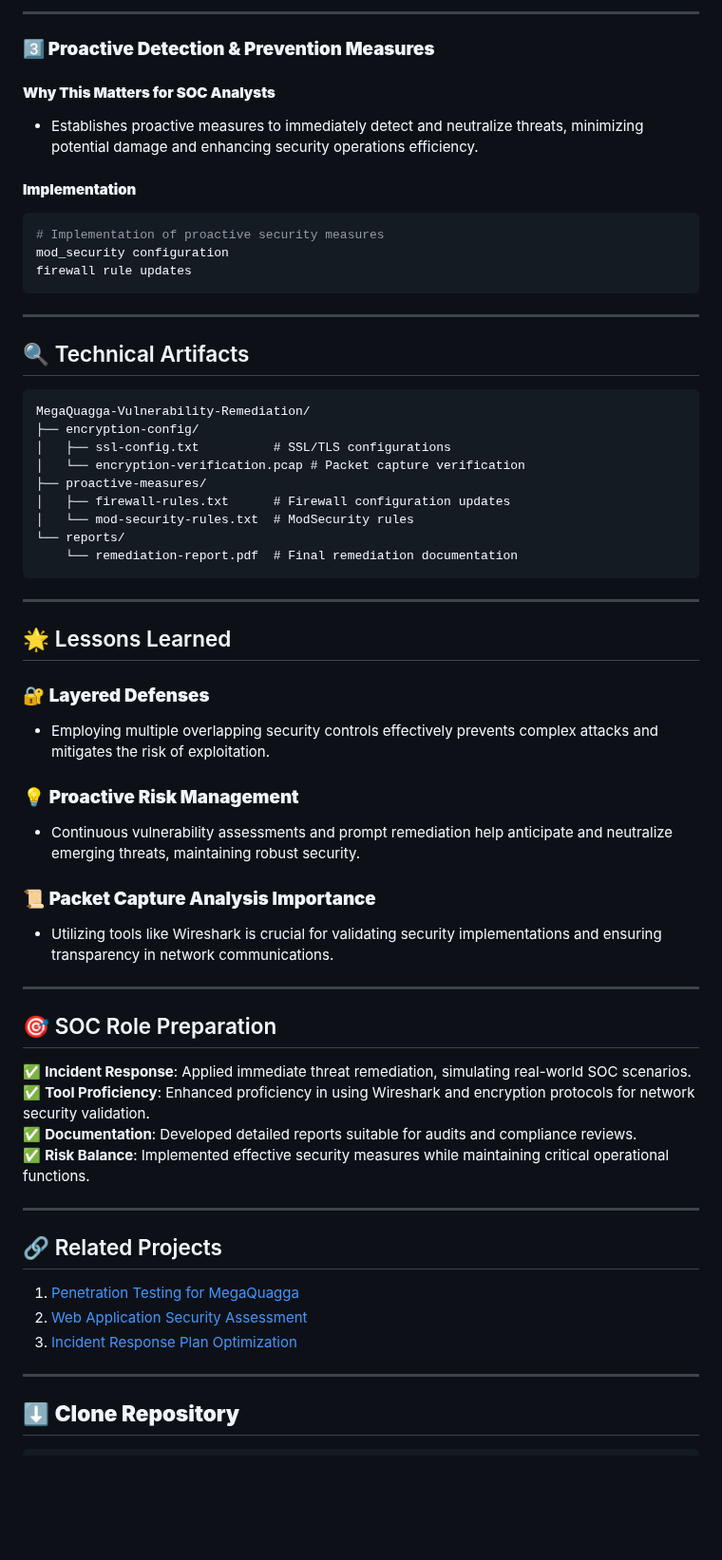
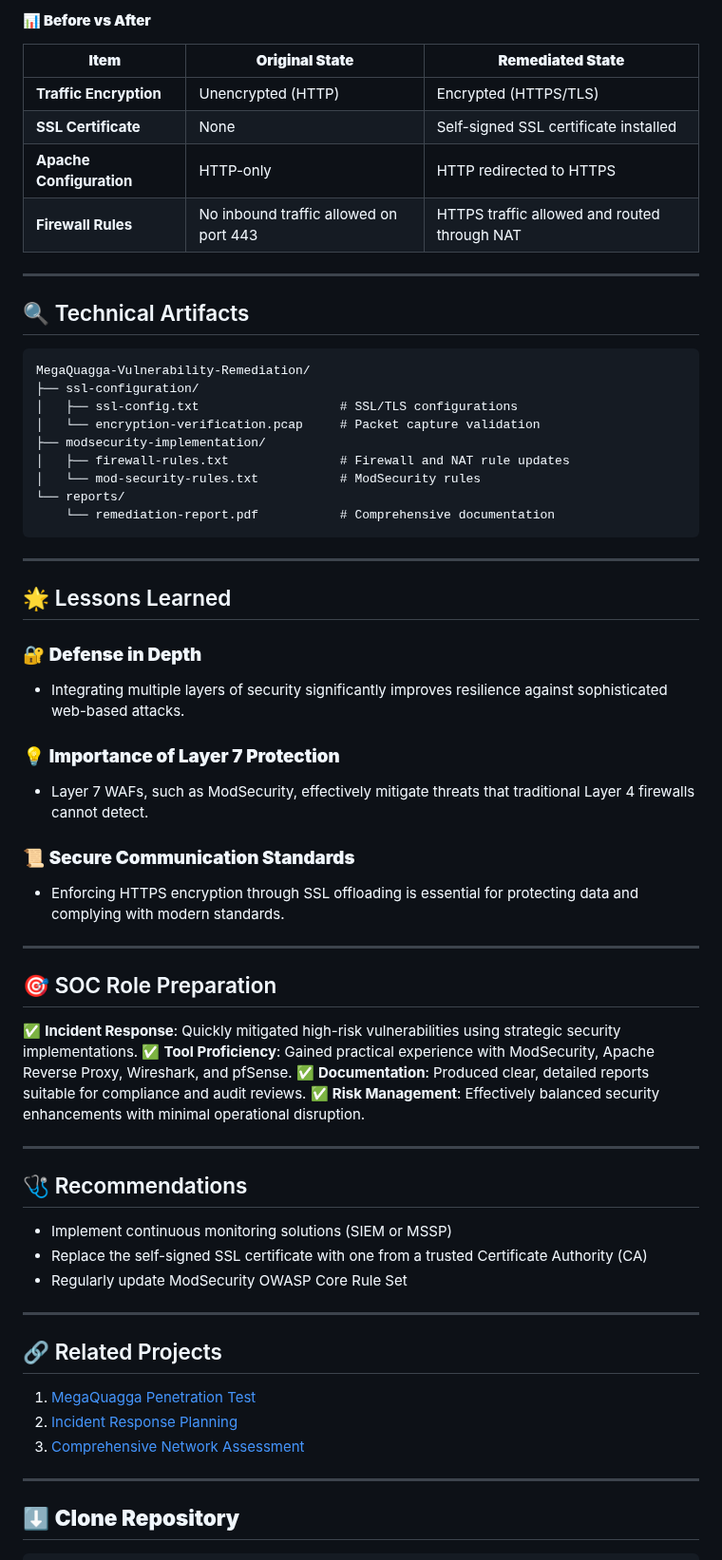
Before and after one commit to EnoMada/EnoMada, a Markdown page: projects/Vulnerability Remediation for MegaQuagga.md, the part around one of its changes. Shown at 95% size. GitHub-like rendering; blank space fills up the shorter version.

````diff
--- a/projects/Vulnerability Remediation for MegaQuagga.md
+++ b/projects/Vulnerability Remediation for MegaQuagga.md
@@ -48,18 +59,12 @@ wpscan --url www.megaquagga.local
 ```
 
----
-
-### **3️⃣ Proactive Detection & Prevention Measures**
-
-#### **Why This Matters for SOC Analysts**
-- Establishes proactive measures to immediately detect and neutralize threats, minimizing potential damage and enhancing security operations efficiency.
-
-#### **Implementation**
-```bash
-# Implementation of proactive security measures
-mod_security configuration
-firewall rule updates
-```
+#### **📊 Before vs After**
+| **Item**                | **Original State**                             | **Remediated State**                                 |
+|-------------------------|------------------------------------------------|------------------------------------------------------|
+| **Traffic Encryption**  | Unencrypted (HTTP)                             | Encrypted (HTTPS/TLS)                                |
+| **SSL Certificate**     | None                                           | Self-signed SSL certificate installed                |
+| **Apache Configuration**| HTTP-only                                      | HTTP redirected to HTTPS                             |
+| **Firewall Rules**      | No inbound traffic allowed on port 443         | HTTPS traffic allowed and routed through NAT         |
 
 ---
 
@@ -67,45 +72,53 @@ firewall rule updates
 
 ```plaintext
 MegaQuagga-Vulnerability-Remediation/
-├── encryption-config/
-│   ├── ssl-config.txt          # SSL/TLS configurations
-│   └── encryption-verification.pcap # Packet capture verification
-├── proactive-measures/
-│   ├── firewall-rules.txt      # Firewall configuration updates
-│   └── mod-security-rules.txt  # ModSecurity rules
+├── ssl-configuration/
+│   ├── ssl-config.txt                   # SSL/TLS configurations
+│   └── encryption-verification.pcap     # Packet capture validation
+├── modsecurity-implementation/
+│   ├── firewall-rules.txt               # Firewall and NAT rule updates
+│   └── mod-security-rules.txt           # ModSecurity rules
 └── reports/
-    └── remediation-report.pdf  # Final remediation documentation
+    └── remediation-report.pdf           # Comprehensive documentation
 ```
 
 ---
 
 ## 🌟 Lessons Learned
 
-### 🔐 **Layered Defenses**
-- Employing multiple overlapping security controls effectively prevents complex attacks and mitigates the risk of exploitation.
+### 🔐 **Defense in Depth**
+- Integrating multiple layers of security significantly improves resilience against sophisticated web-based attacks.
 
-### 💡 **Proactive Risk Management**
-- Continuous vulnerability assessments and prompt remediation help anticipate and neutralize emerging threats, maintaining robust security.
+### 💡 **Importance of Layer 7 Protection**
+- Layer 7 WAFs, such as ModSecurity, effectively mitigate threats that traditional Layer 4 firewalls cannot detect.
 
-### 📜 **Packet Capture Analysis Importance**
-- Utilizing tools like Wireshark is crucial for validating security implementations and ensuring transparency in network communications.
+### 📜 **Secure Communication Standards**
+- Enforcing HTTPS encryption through SSL offloading is essential for protecting data and complying with modern standards.
 
 ---
 
 ## 🎯 SOC Role Preparation
 
-✅ **Incident Response**: Applied immediate threat remediation, simulating real-world SOC scenarios.
-✅ **Tool Proficiency**: Enhanced proficiency in using Wireshark and encryption protocols for network security validation.
-✅ **Documentation**: Developed detailed reports suitable for audits and compliance reviews.
-✅ **Risk Balance**: Implemented effective security measures while maintaining critical operational functions.
+✅ **Incident Response**: Quickly mitigated high-risk vulnerabilities using strategic security implementations.
+✅ **Tool Proficiency**: Gained practical experience with ModSecurity, Apache Reverse Proxy, Wireshark, and pfSense.
+✅ **Documentation**: Produced clear, detailed reports suitable for compliance and audit reviews.
+✅ **Risk Management**: Effectively balanced security enhancements with minimal operational disruption.
+
+---
+
+## 🩺 Recommendations
+
+- Implement continuous monitoring solutions (SIEM or MSSP)
+- Replace the self-signed SSL certificate with one from a trusted Certificate Authority (CA)
+- Regularly update ModSecurity OWASP Core Rule Set
 
 ---
 
 ## 🔗 Related Projects
 
-1. [Penetration Testing for MegaQuagga](#)
-2. [Web Application Security Assessment](#)
-3. [Incident Response Plan Optimization](#)
+1. [MegaQuagga Penetration Test](#)
+2. [Incident Response Planning](#)
+3. [Comprehensive Network Assessment](#)
 
 ---
 
````
Also changed, not shown: other parts of projects/Vulnerability Remediation for MegaQuagga.md (+28 -17 lines).
